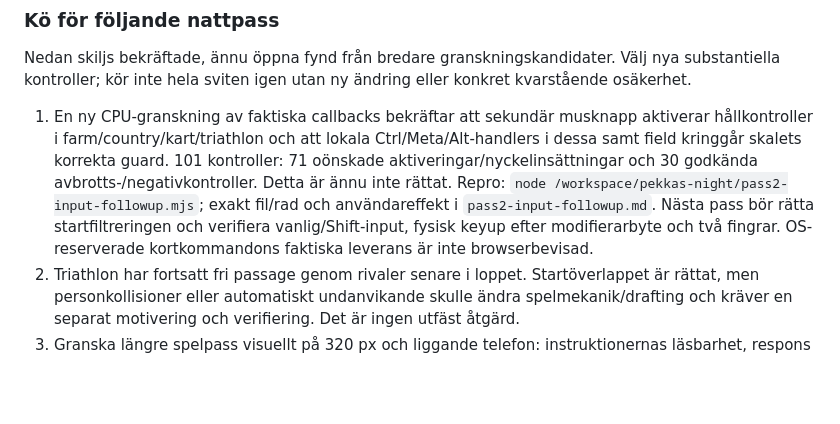
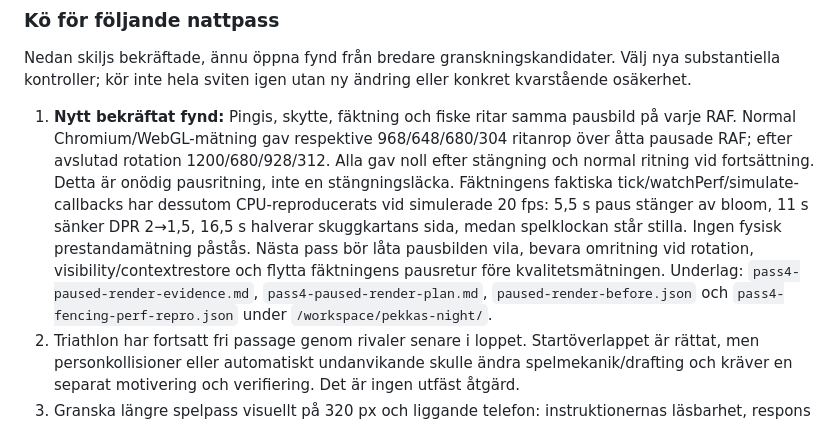
Before and after one commit to olovmelander/pekkas-pokal, a Markdown page: docs/NIGHT_AUDIT_2026-11-06.md, the part around one of its changes. Drawn GitHub-style; blank space fills up the shorter version.

```diff
--- a/docs/NIGHT_AUDIT_2026-11-06.md
+++ b/docs/NIGHT_AUDIT_2026-11-06.md
@@ -189,16 +265,20 @@ Nedan skiljs bekräftade, ännu öppna fynd från bredare granskningskandidater.
 Välj nya substantiella kontroller; kör inte hela sviten igen utan ny
 ändring eller konkret kvarstående osäkerhet.
 
-1. En ny CPU-granskning av faktiska callbacks bekräftar att sekundär
-   musknapp aktiverar hållkontroller i farm/country/kart/triathlon och
-   att lokala Ctrl/Meta/Alt-handlers i dessa samt field kringgår skalets
-   korrekta guard. 101 kontroller: 71 oönskade aktiveringar/nyckelinsättningar
-   och 30 godkända avbrotts-/negativkontroller. Detta är ännu inte rättat.
-   Repro: `node /workspace/pekkas-night/pass2-input-followup.mjs`;
-   exakt fil/rad och användareffekt i `pass2-input-followup.md`.
-   Nästa pass bör rätta startfiltreringen och verifiera vanlig/Shift-input,
-   fysisk keyup efter modifierarbyte och två fingrar. OS-reserverade
-   kortkommandons faktiska leverans är inte browserbevisad.
+1. **Nytt bekräftat fynd:** Pingis, skytte, fäktning och fiske ritar samma
+   pausbild på varje RAF. Normal Chromium/WebGL-mätning gav respektive
+   968/648/680/304 ritanrop över åtta pausade RAF; efter avslutad rotation
+   1200/680/928/312. Alla gav noll efter stängning och normal ritning vid
+   fortsättning. Detta är onödig pausritning, inte en stängningsläcka.
+   Fäktningens faktiska tick/watchPerf/simulate-callbacks har dessutom
+   CPU-reproducerats vid simulerade 20 fps: 5,5 s paus stänger av bloom,
+   11 s sänker DPR 2→1,5, 16,5 s halverar skuggkartans sida, medan
+   spelklockan står stilla. Ingen fysisk prestandamätning påstås.
+   Nästa pass bör låta pausbilden vila, bevara omritning vid rotation,
+   visibility/contextrestore och flytta fäktningens pausretur före
+   kvalitetsmätningen. Underlag: `pass4-paused-render-evidence.md`,
+   `pass4-paused-render-plan.md`, `paused-render-before.json` och
+   `pass4-fencing-perf-repro.json` under `/workspace/pekkas-night/`.
 2. Triathlon har fortsatt fri passage genom rivaler senare i loppet.
    Startöverlappet är rättat, men personkollisioner eller automatiskt
    undanvikande skulle ändra spelmekanik/drafting och kräver en separat
```
Also changed, not shown: other parts of docs/NIGHT_AUDIT_2026-11-06.md (+76 -0 lines).
